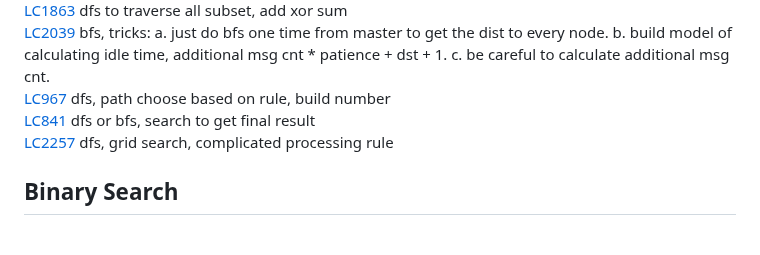
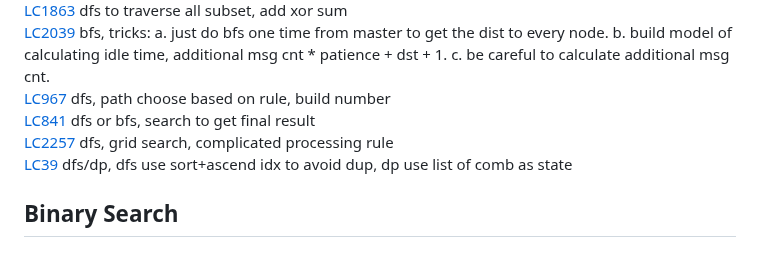
Before and after one commit to gongyisheng/playground, a Markdown page: algorithm/readme-problems.md, the part around the change. GitHub-like rendering.

Commit message:
add lc39

```diff
--- a/algorithm/readme-problems.md
+++ b/algorithm/readme-problems.md
@@ -45,6 +45,7 @@
 [LC967](https://leetcode.com/problems/numbers-with-same-consecutive-differences/) dfs, path choose based on rule, build number
 [LC841](https://leetcode.com/problems/keys-and-rooms) dfs or bfs, search to get final result
 [LC2257](https://leetcode.com/problems/count-unguarded-cells-in-the-grid) dfs, grid search, complicated processing rule
+[LC39](https://leetcode.com/problems/combination-sum/) dfs/dp, dfs use sort+ascend idx to avoid dup, dp use list of comb as state
 
 ## Binary Search
 
```
